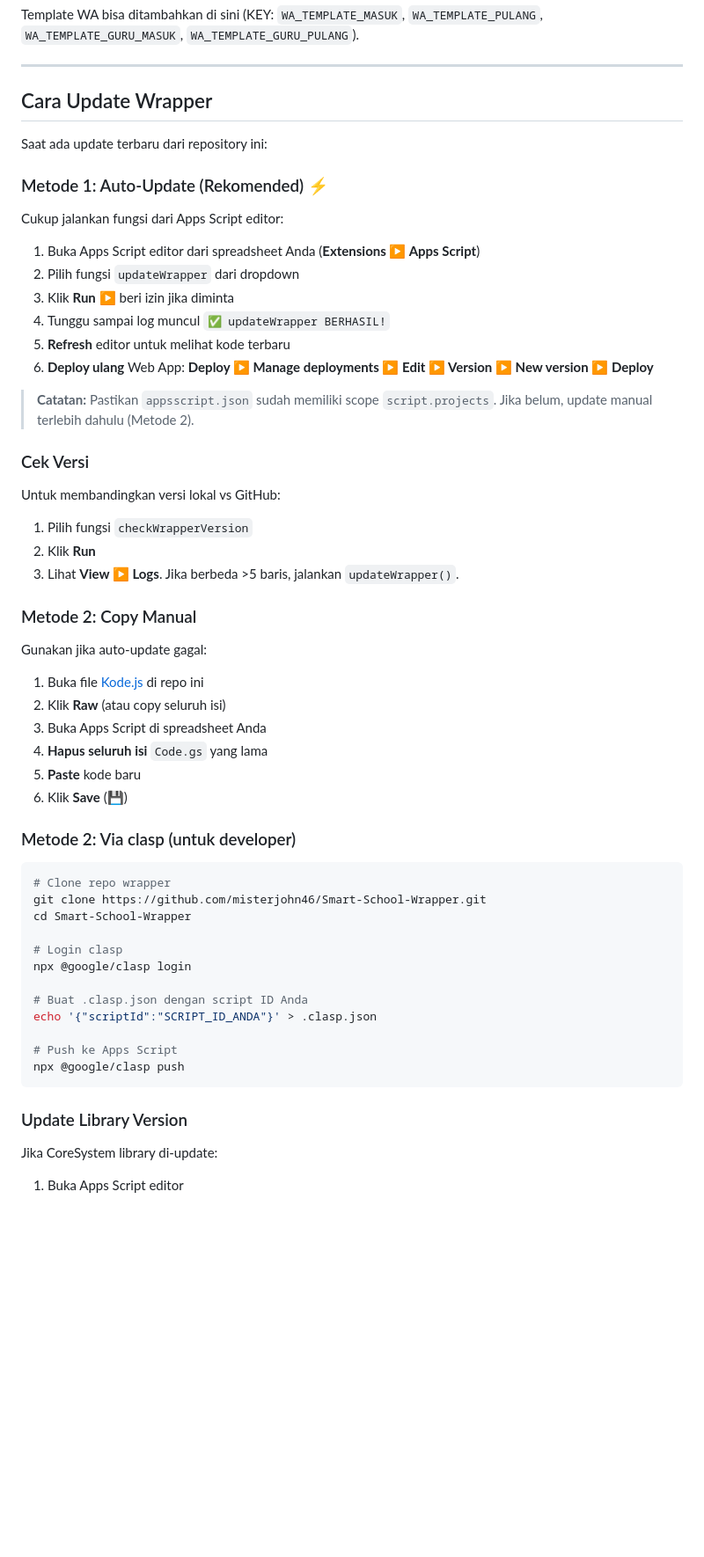
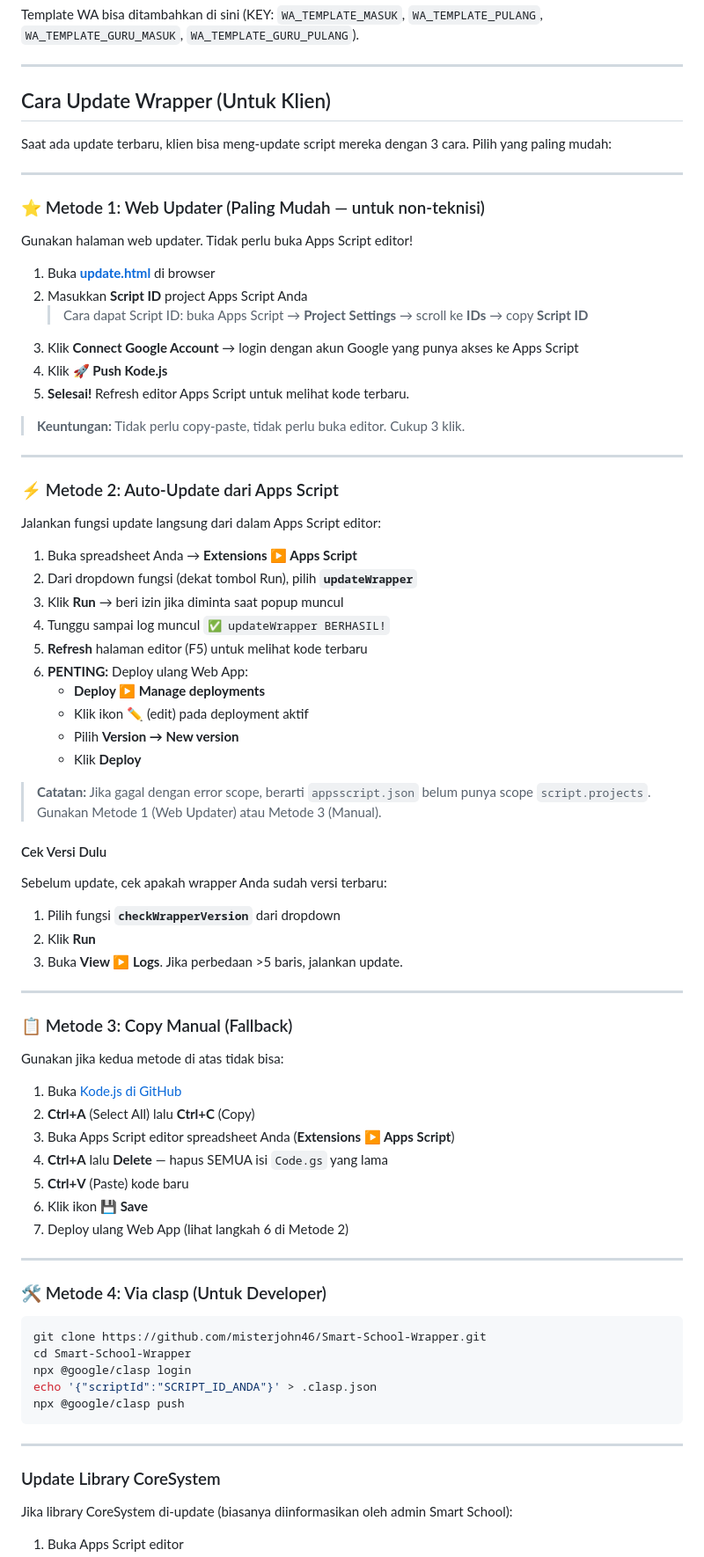
Before and after one commit to misterjohn46/Smart-School-Wrapper, a Markdown page: README.md, the part around one of its changes. Shown at 88% size. GitHub-like rendering; blank space fills up the shorter version.

Commit message:
docs: perbaiki panduan update klien dengan 4 metode + ringkasan

````diff
--- a/README.md
+++ b/README.md
@@ -74,61 +74,82 @@ Template WA bisa ditambahkan di sini (KEY: `WA_TEMPLATE_MASUK`, `WA_TEMPLATE_PUL
 
 ---
 
-## Cara Update Wrapper
+## Cara Update Wrapper (Untuk Klien)
 
-Saat ada update terbaru dari repository ini:
+Saat ada update terbaru, klien bisa meng-update script mereka dengan 3 cara. Pilih yang paling mudah:
 
-### Metode 1: Auto-Update (Rekomended) ⚡
+---
 
-Cukup jalankan fungsi dari Apps Script editor:
+### ⭐ Metode 1: Web Updater (Paling Mudah — untuk non-teknisi)
 
-1. Buka Apps Script editor dari spreadsheet Anda (**Extensions ▶ Apps Script**)
-2. Pilih fungsi `updateWrapper` dari dropdown
-3. Klik **Run** ▶ beri izin jika diminta
+Gunakan halaman web updater. Tidak perlu buka Apps Script editor!
+
+1. Buka **[update.html](https://misterjohn46.github.io/Smart-School-Wrapper/update.html)** di browser
+2. Masukkan **Script ID** project Apps Script Anda
+   > Cara dapat Script ID: buka Apps Script → **Project Settings** → scroll ke **IDs** → copy **Script ID**
+3. Klik **Connect Google Account** → login dengan akun Google yang punya akses ke Apps Script
+4. Klik **🚀 Push Kode.js**
+5. **Selesai!** Refresh editor Apps Script untuk melihat kode terbaru.
+
+> **Keuntungan:** Tidak perlu copy-paste, tidak perlu buka editor. Cukup 3 klik.
+
+---
+
+### ⚡ Metode 2: Auto-Update dari Apps Script
+
+Jalankan fungsi update langsung dari dalam Apps Script editor:
+
+1. Buka spreadsheet Anda → **Extensions ▶ Apps Script**
+2. Dari dropdown fungsi (dekat tombol Run), pilih **`updateWrapper`**
+3. Klik **Run** → beri izin jika diminta saat popup muncul
 4. Tunggu sampai log muncul `✅ updateWrapper BERHASIL!`
-5. **Refresh** editor untuk melihat kode terbaru
-6. **Deploy ulang** Web App: **Deploy ▶ Manage deployments ▶ Edit ▶ Version ▶ New version ▶ Deploy**
+5. **Refresh** halaman editor (F5) untuk melihat kode terbaru
+6. **PENTING:** Deploy ulang Web App:
+   - **Deploy ▶ Manage deployments**
+   - Klik ikon ✏️ (edit) pada deployment aktif
+   - Pilih **Version → New version**
+   - Klik **Deploy**
 
-> **Catatan:** Pastikan `appsscript.json` sudah memiliki scope `script.projects`. Jika belum, update manual terlebih dahulu (Metode 2).
+> **Catatan:** Jika gagal dengan error scope, berarti `appsscript.json` belum punya scope `script.projects`. Gunakan Metode 1 (Web Updater) atau Metode 3 (Manual).
 
-### Cek Versi
+#### Cek Versi Dulu
 
-Untuk membandingkan versi lokal vs GitHub:
+Sebelum update, cek apakah wrapper Anda sudah versi terbaru:
 
-1. Pilih fungsi `checkWrapperVersion`
+1. Pilih fungsi **`checkWrapperVersion`** dari dropdown
 2. Klik **Run**
-3. Lihat **View ▶ Logs**. Jika berbeda >5 baris, jalankan `updateWrapper()`.
+3. Buka **View ▶ Logs**. Jika perbedaan >5 baris, jalankan update.
 
-### Metode 2: Copy Manual
+---
 
-Gunakan jika auto-update gagal:
+### 📋 Metode 3: Copy Manual (Fallback)
 
-1. Buka file [Kode.js](Kode.js) di repo ini
-2. Klik **Raw** (atau copy seluruh isi)
-3. Buka Apps Script di spreadsheet Anda
-4. **Hapus seluruh isi** `Code.gs` yang lama
-5. **Paste** kode baru
-6. Klik **Save** (💾)
+Gunakan jika kedua metode di atas tidak bisa:
 
-### Metode 2: Via clasp (untuk developer)
+1. Buka [Kode.js di GitHub](https://raw.githubusercontent.com/misterjohn46/Smart-School-Wrapper/main/Kode.js)
+2. **Ctrl+A** (Select All) lalu **Ctrl+C** (Copy)
+3. Buka Apps Script editor spreadsheet Anda (**Extensions ▶ Apps Script**)
+4. **Ctrl+A** lalu **Delete** — hapus SEMUA isi `Code.gs` yang lama
+5. **Ctrl+V** (Paste) kode baru
+6. Klik ikon **💾 Save**
+7. Deploy ulang Web App (lihat langkah 6 di Metode 2)
+
+---
+
+### 🛠 Metode 4: Via clasp (Untuk Developer)
 
 ```bash
-# Clone repo wrapper
 git clone https://github.com/misterjohn46/Smart-School-Wrapper.git
 cd Smart-School-Wrapper
-
-# Login clasp
 npx @google/clasp login
-
-# Buat .clasp.json dengan script ID Anda
 echo '{"scriptId":"SCRIPT_ID_ANDA"}' > .clasp.json
-
-# Push ke Apps Script
 npx @google/clasp push
 ```
 
-### Update Library Version
+---
 
-Jika CoreSystem library di-update:
+### Update Library CoreSystem
+
+Jika library CoreSystem di-update (biasanya diinformasikan oleh admin Smart School):
 
 1. Buka Apps Script editor
````
Also changed, not shown: other parts of README.md (+17 -4 lines).
